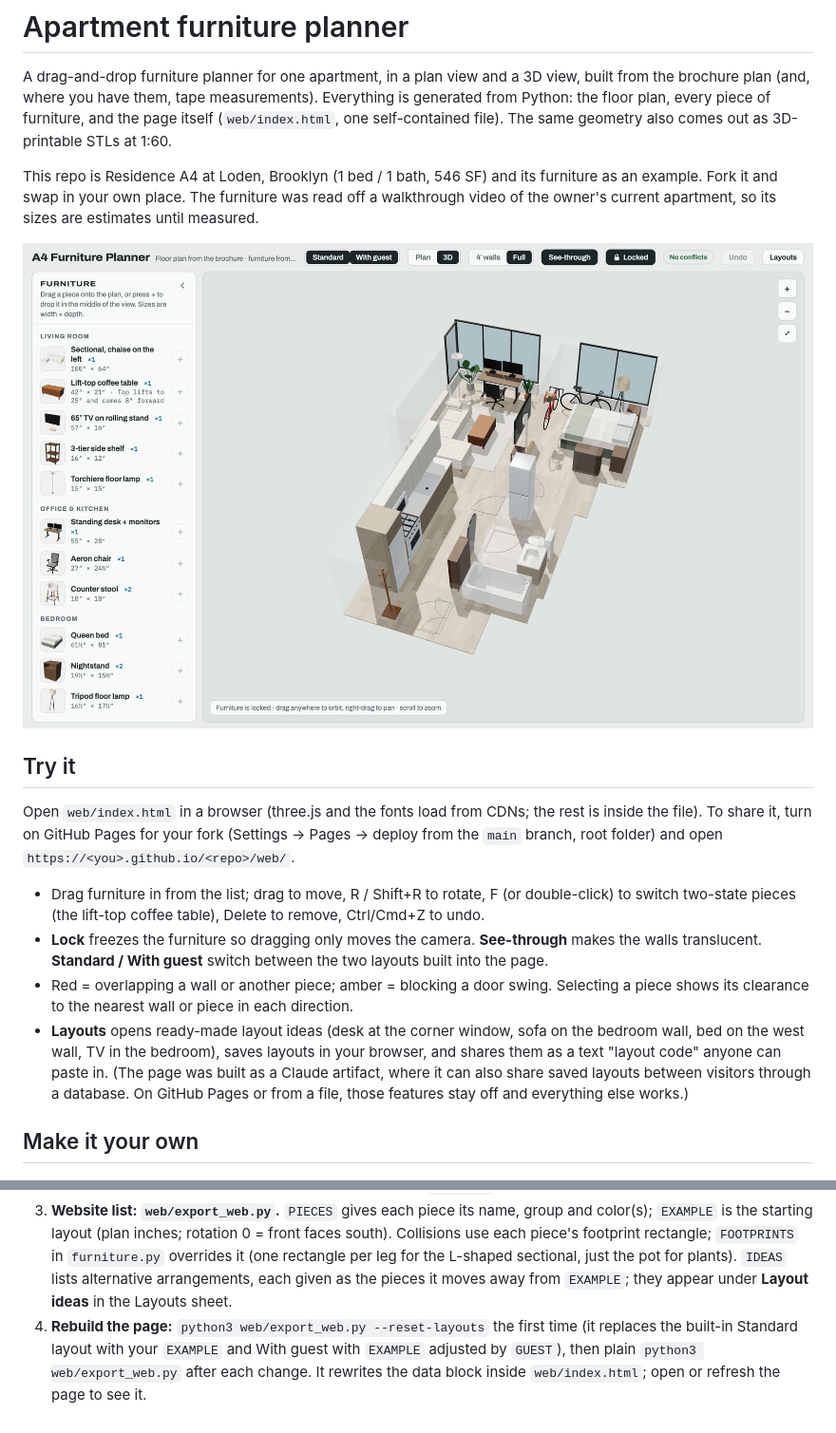
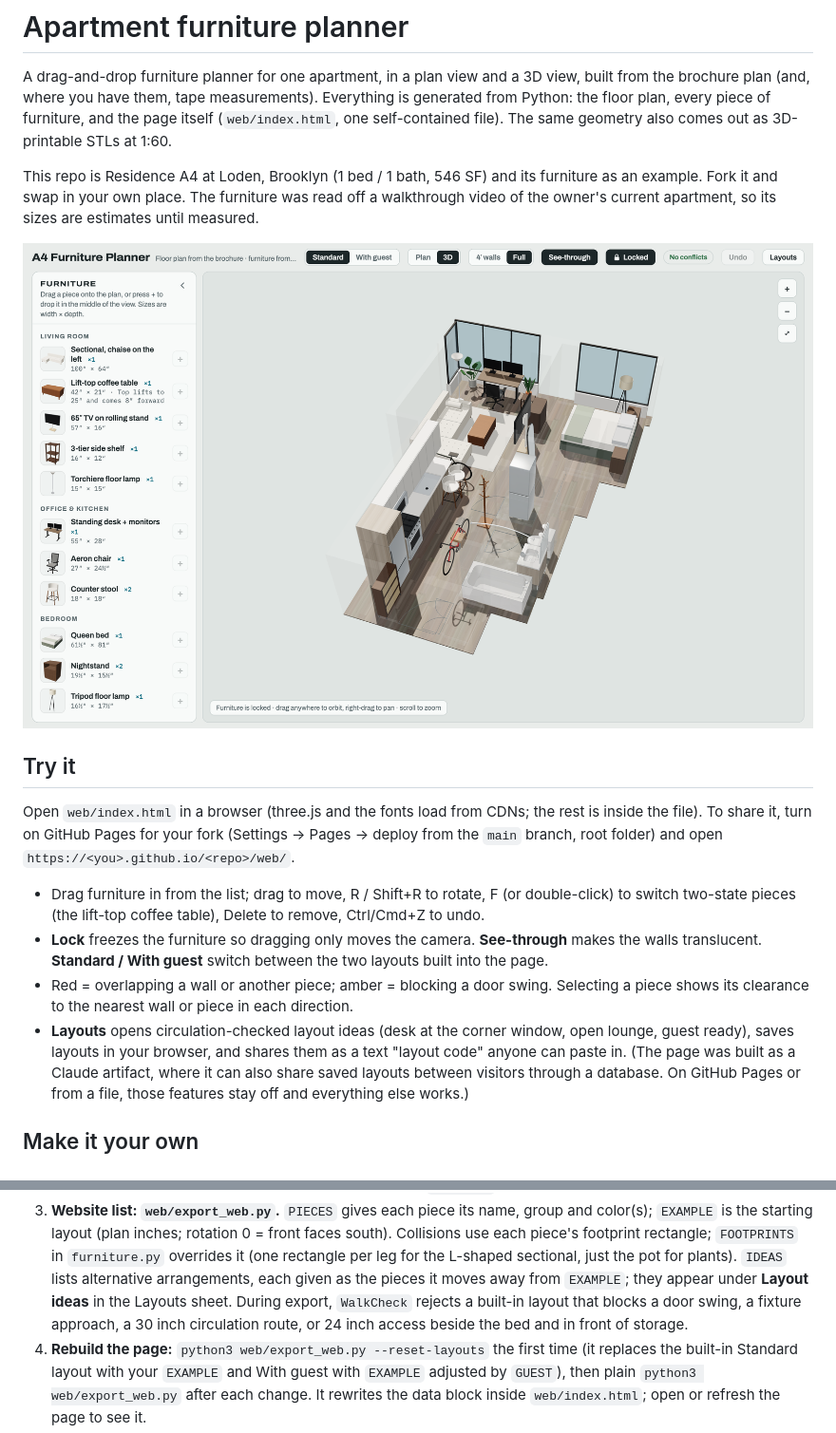
Before and after one commit to ccastrotrejo/apartment-planner, a Markdown page: README.md, 2 parts joined by grey strips. Shown at 95% size. GitHub-like rendering; pictures changed too: docs/screenshot.png.

```diff
--- a/README.md
+++ b/README.md
@@ -24,8 +24,8 @@ folder) and open `https://<you>.github.io/<repo>/web/`.
   translucent. **Standard / With guest** switch between the two layouts built into the page.
 - Red = overlapping a wall or another piece; amber = blocking a door swing. Selecting a piece shows its
   clearance to the nearest wall or piece in each direction.
-- **Layouts** opens ready-made layout ideas (desk at the corner window, sofa on the bedroom wall, bed on the
-  west wall, TV in the bedroom), saves layouts in your browser, and shares them as a text "layout code" anyone can paste in.
+- **Layouts** opens circulation-checked layout ideas (desk at the corner window, open lounge, guest ready),
+  saves layouts in your browser, and shares them as a text "layout code" anyone can paste in.
   (The page was built as a Claude artifact, where it can also share saved layouts between visitors through a
   database. On GitHub Pages or from a file, those features stay off and everything else works.)
 
@@ -53,7 +53,9 @@ Install the dependencies once: `python3 -m pip install -r requirements.txt`.
    `EXAMPLE` is the starting layout (plan inches; rotation 0 = front faces south). Collisions use each
    piece's footprint rectangle; `FOOTPRINTS` in `furniture.py` overrides it (one rectangle per leg for the
    L-shaped sectional, just the pot for plants). `IDEAS` lists alternative arrangements, each given as the
-   pieces it moves away from `EXAMPLE`; they appear under **Layout ideas** in the Layouts sheet.
+   pieces it moves away from `EXAMPLE`; they appear under **Layout ideas** in the Layouts sheet. During
+   export, `WalkCheck` rejects a built-in layout that blocks a door swing, a fixture approach, a 30 inch
+   circulation route, or 24 inch access beside the bed and in front of storage.
 4. **Rebuild the page:** `python3 web/export_web.py --reset-layouts` the first time (it replaces the
    built-in Standard layout with your `EXAMPLE` and With guest with `EXAMPLE` adjusted by `GUEST`), then plain `python3 web/export_web.py` after
    each change. It rewrites the data block inside `web/index.html`; open or refresh the page to see it.
```
Also changed, not shown: 2 other files.
